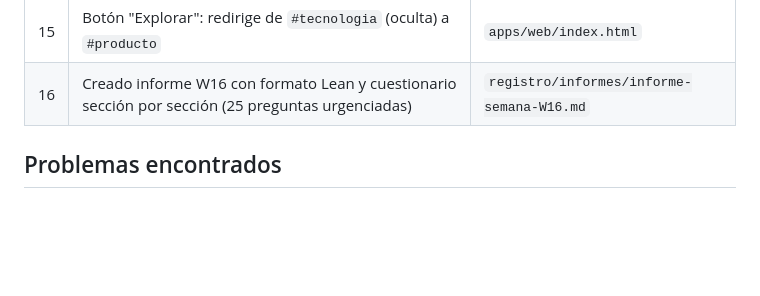
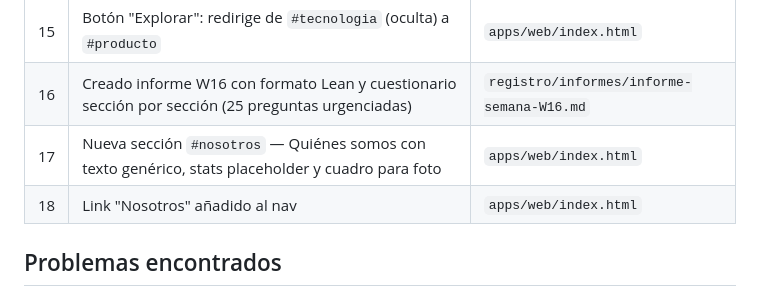
Before and after one commit to CristobalMartinezSSF/sustenta-futuro, a Markdown page: registro/semanas/semana_2026-W16.md, the part around the change. Drawn GitHub-style; blank space fills up the shorter version.

Commit message:
Add Quiénes somos section to session and weekly logs
Co-Authored-By: Claude Sonnet 4.6 <noreply@anthropic.com>

```diff
--- a/registro/semanas/semana_2026-W16.md
+++ b/registro/semanas/semana_2026-W16.md
@@ -53,6 +53,8 @@
 | 14 | Reemplazado "robot/robots" por "automatización/el sistema" en toda la página | `apps/web/index.html` |
 | 15 | Botón "Explorar": redirige de `#tecnologia` (oculta) a `#producto` | `apps/web/index.html` |
 | 16 | Creado informe W16 con formato Lean y cuestionario sección por sección (25 preguntas urgenciadas) | `registro/informes/informe-semana-W16.md` |
+| 17 | Nueva sección `#nosotros` — Quiénes somos con texto genérico, stats placeholder y cuadro para foto | `apps/web/index.html` |
+| 18 | Link "Nosotros" añadido al nav | `apps/web/index.html` |
 
 ## Problemas encontrados
 - **Globe bug en pantalla dividida → expandir**: GSAP ScrollTrigger cachea alturas al cargar. Fix: debounced `ScrollTrigger.refresh()` en `window resize`. ✅ Resuelto
```
Also changed, not shown: registro/sesiones/2026-04-13_09-00_landing-investigacion-desarrollo.md (+2 -0 lines).
